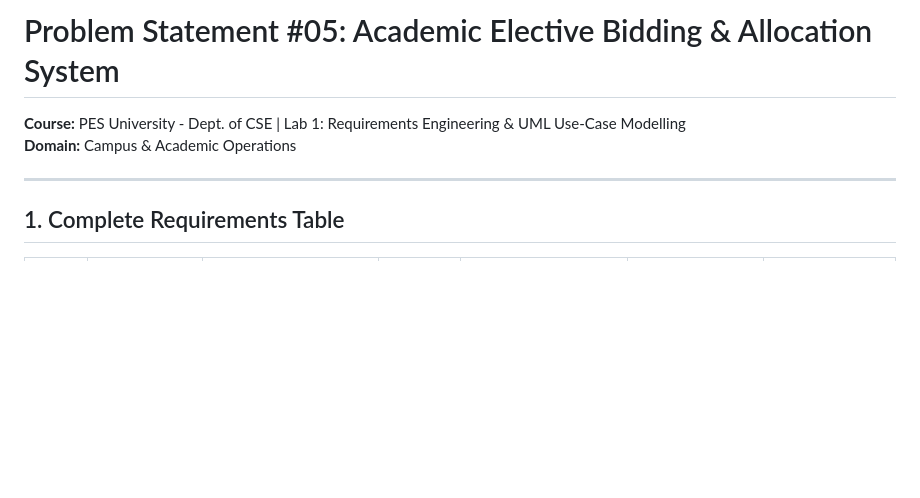
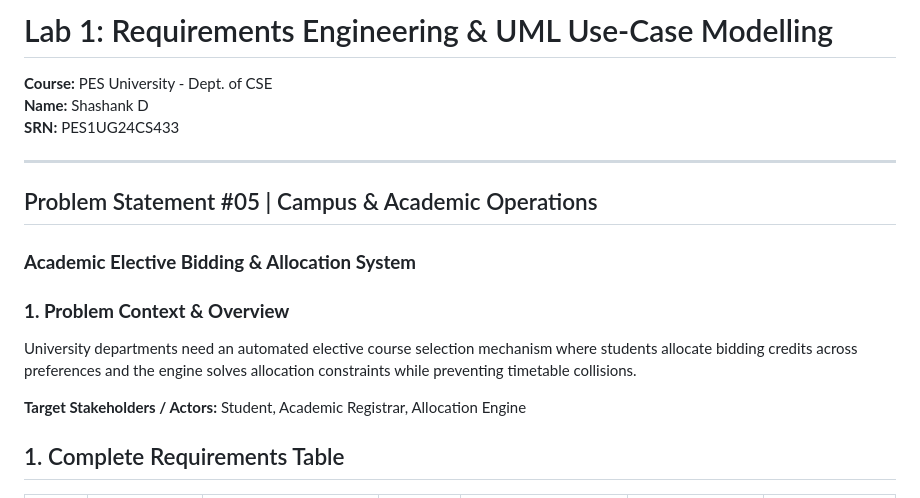
Before and after one commit to shashankd06/Lab1_Activity_Shashank_D_PES1UG24CS433, a Markdown page: README.md, the part around the change. GitHub-like rendering; blank space fills up the shorter version.

Commit message:
Upload README.md - PES CSE Lab 1 Deliverable

```diff
--- a/README.md
+++ b/README.md
@@ -1,8 +1,18 @@
-# Problem Statement #05: Academic Elective Bidding & Allocation System
-**Course:** PES University - Dept. of CSE | Lab 1: Requirements Engineering & UML Use-Case Modelling
-**Domain:** Campus & Academic Operations
+# Lab 1: Requirements Engineering & UML Use-Case Modelling
+**Course:** PES University - Dept. of CSE
+**Name:** Shashank D
+**SRN:** PES1UG24CS433
 
 ---
+
+## Problem Statement #05 | Campus & Academic Operations
+### **Academic Elective Bidding & Allocation System**
+
+### **1. Problem Context & Overview**
+University departments need an automated elective course selection mechanism where students allocate bidding credits across preferences and the engine solves allocation constraints while preventing timetable collisions.
+
+**Target Stakeholders / Actors:** Student, Academic Registrar, Allocation Engine
+
 
 ## 1. Complete Requirements Table
 
```
